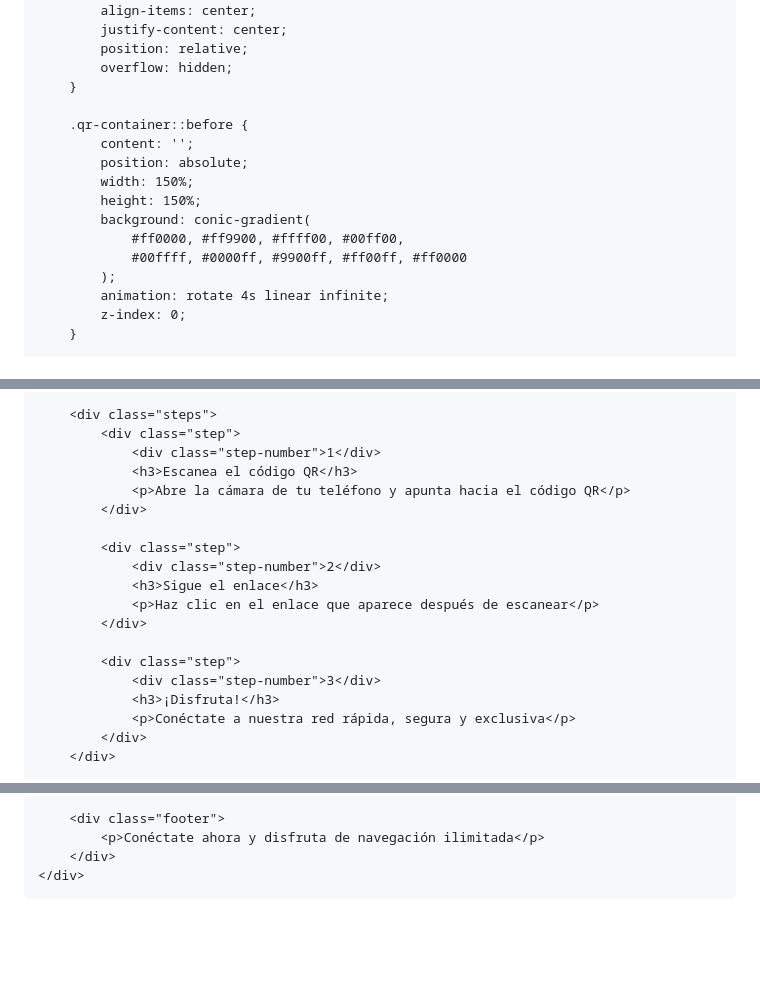
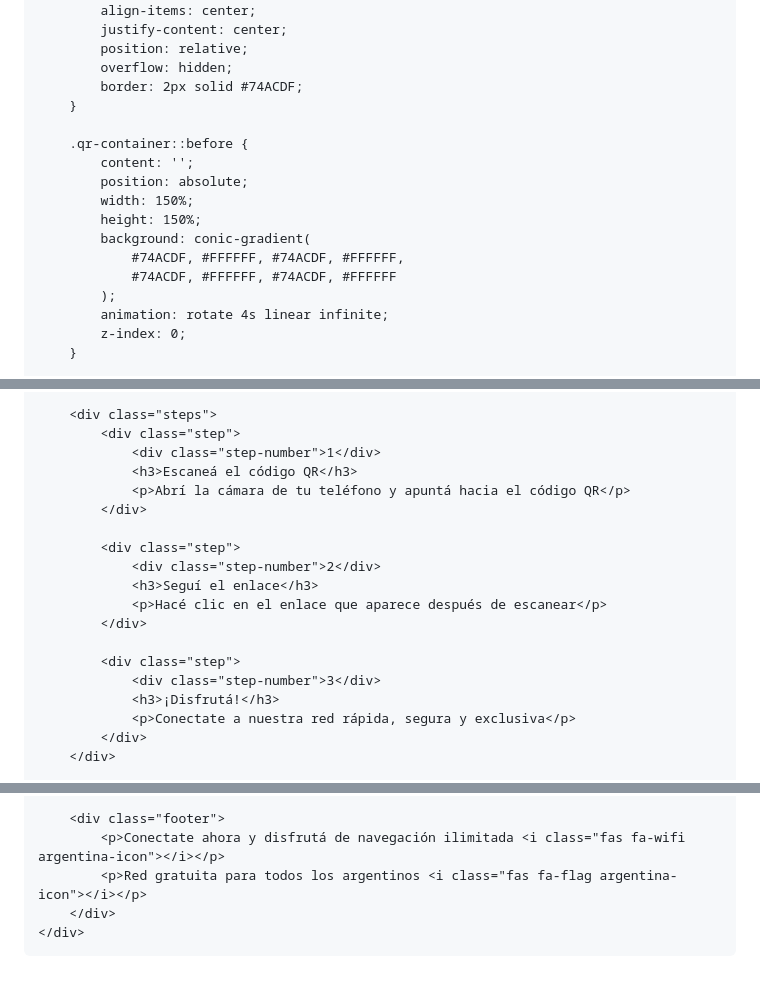
Before and after one commit to gamarragabriel49-ops/Rdt-comunicaciones-s.a-wifi, a Markdown page: README.md, 3 parts joined by grey strips. Rendered like a GitHub page; blank space fills up the shorter version.

```diff
--- a/README.md
+++ b/README.md
@@ -68,6 +112,7 @@
             justify-content: center;
             position: relative;
             overflow: hidden;
+            border: 2px solid #74ACDF;
         }
 
         .qr-container::before {
@@ -76,8 +121,8 @@
             width: 150%;
             height: 150%;
             background: conic-gradient(
-                #ff0000, #ff9900, #ffff00, #00ff00,
-                #00ffff, #0000ff, #9900ff, #ff00ff, #ff0000
+                #74ACDF, #FFFFFF, #74ACDF, #FFFFFF,
+                #74ACDF, #FFFFFF, #74ACDF, #FFFFFF
             );
             animation: rotate 4s linear infinite;
             z-index: 0;
@@ -222,20 +302,20 @@
         <div class="steps">
             <div class="step">
                 <div class="step-number">1</div>
-                <h3>Escanea el código QR</h3>
-                <p>Abre la cámara de tu teléfono y apunta hacia el código QR</p>
+                <h3>Escaneá el código QR</h3>
+                <p>Abrí la cámara de tu teléfono y apuntá hacia el código QR</p>
             </div>
 
             <div class="step">
                 <div class="step-number">2</div>
-                <h3>Sigue el enlace</h3>
-                <p>Haz clic en el enlace que aparece después de escanear</p>
+                <h3>Seguí el enlace</h3>
+                <p>Hacé clic en el enlace que aparece después de escanear</p>
             </div>
 
             <div class="step">
                 <div class="step-number">3</div>
-                <h3>¡Disfruta!</h3>
-                <p>Conéctate a nuestra red rápida, segura y exclusiva</p>
+                <h3>¡Disfrutá!</h3>
+                <p>Conectate a nuestra red rápida, segura y exclusiva</p>
             </div>
         </div>
 
@@ -252,7 +332,8 @@
         </div>
 
         <div class="footer">
-            <p>Conéctate ahora y disfruta de navegación ilimitada</p>
+            <p>Conectate ahora y disfrutá de navegación ilimitada <i class="fas fa-wifi argentina-icon"></i></p>
+            <p>Red gratuita para todos los argentinos <i class="fas fa-flag argentina-icon"></i></p>
         </div>
     </div>
 </body>
```
Also changed, not shown: other parts of README.md (+111 -32 lines).
